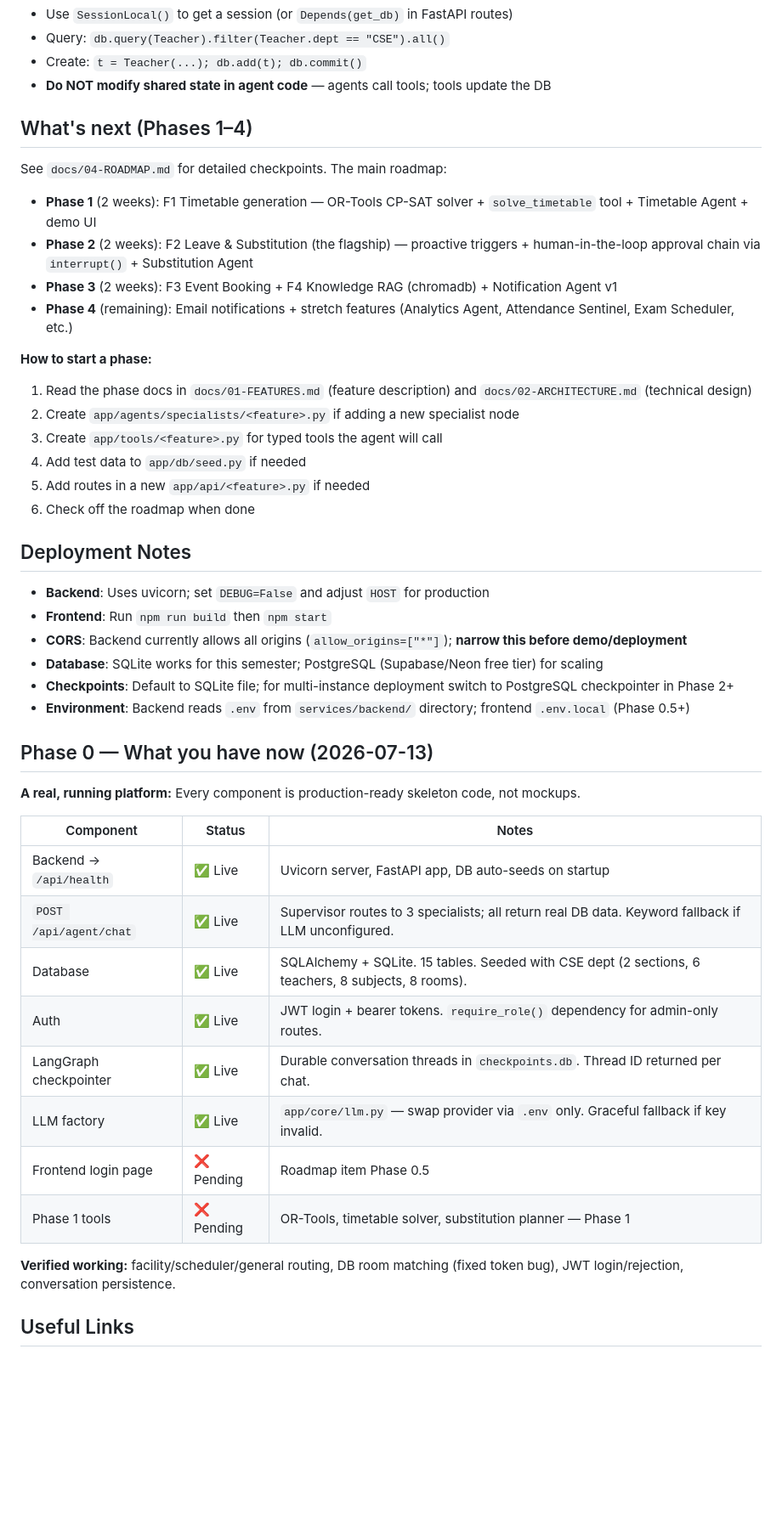
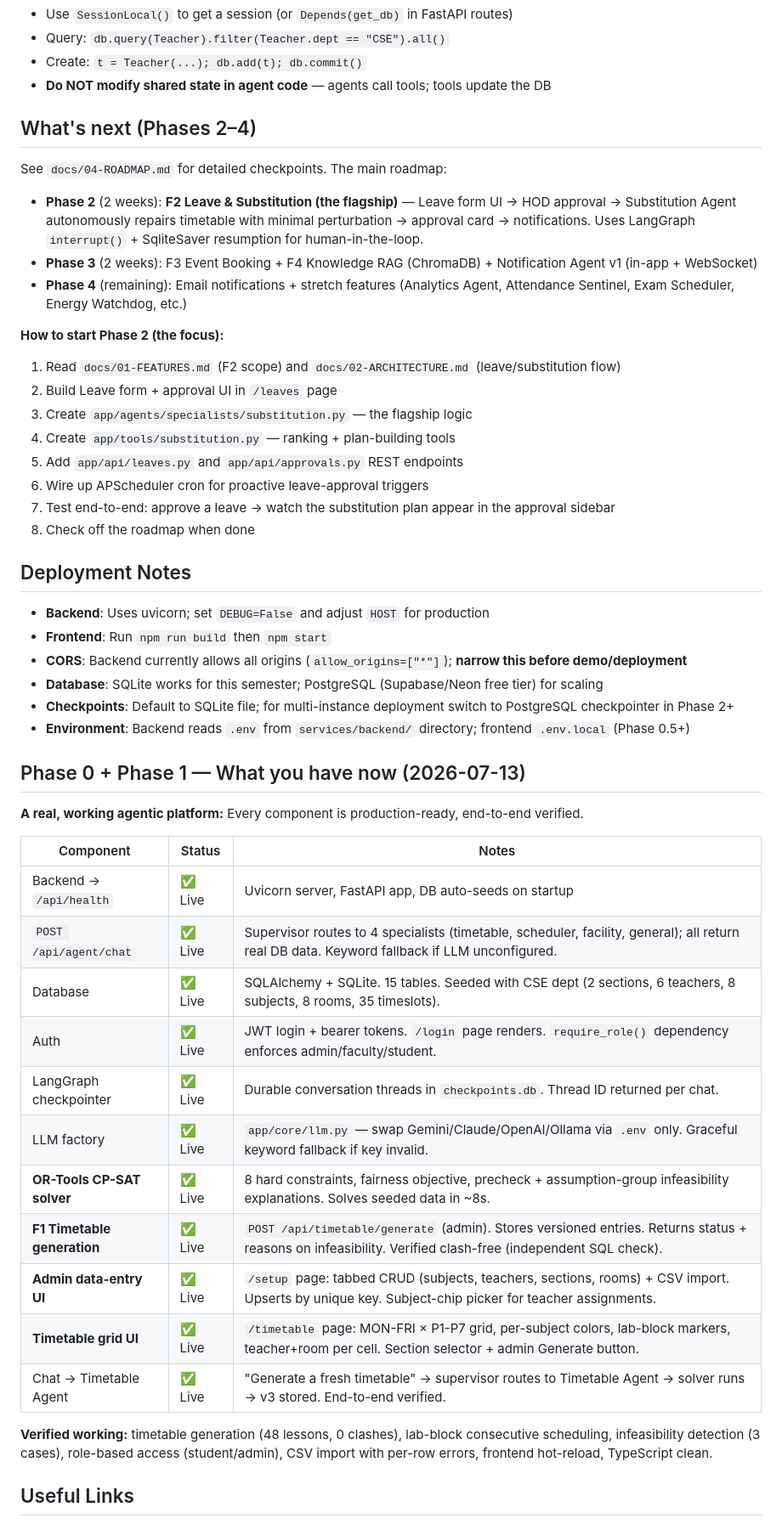
Before and after one commit to sujan5s/campus_agent, a Markdown page: CLAUDE.md, the part around one of its changes. Shown at 85% size. Rendered like a GitHub page; blank space fills up the shorter version.

Commit message:
docs: update CLAUDE.md to reflect Phase 1 completion and transition to Phase 2 roadmap

```diff
--- a/CLAUDE.md
+++ b/CLAUDE.md
@@ -332,22 +359,23 @@ curl -H "Authorization: Bearer <token>" http://127.0.0.1:8000/api/auth/me
 - Create: `t = Teacher(...); db.add(t); db.commit()`
 - **Do NOT modify shared state in agent code** — agents call tools; tools update the DB
 
-## What's next (Phases 1–4)
+## What's next (Phases 2–4)
 
 See `docs/04-ROADMAP.md` for detailed checkpoints. The main roadmap:
 
-- **Phase 1** (2 weeks): F1 Timetable generation — OR-Tools CP-SAT solver + `solve_timetable` tool + Timetable Agent + demo UI
-- **Phase 2** (2 weeks): F2 Leave & Substitution (the flagship) — proactive triggers + human-in-the-loop approval chain via `interrupt()` + Substitution Agent
-- **Phase 3** (2 weeks): F3 Event Booking + F4 Knowledge RAG (chromadb) + Notification Agent v1
-- **Phase 4** (remaining): Email notifications + stretch features (Analytics Agent, Attendance Sentinel, Exam Scheduler, etc.)
+- **Phase 2** (2 weeks): **F2 Leave & Substitution (the flagship)** — Leave form UI → HOD approval → Substitution Agent autonomously repairs timetable with minimal perturbation → approval card → notifications. Uses LangGraph `interrupt()` + SqliteSaver resumption for human-in-the-loop.
+- **Phase 3** (2 weeks): F3 Event Booking + F4 Knowledge RAG (ChromaDB) + Notification Agent v1 (in-app + WebSocket)
+- **Phase 4** (remaining): Email notifications + stretch features (Analytics Agent, Attendance Sentinel, Exam Scheduler, Energy Watchdog, etc.)
 
-**How to start a phase:**
-1. Read the phase docs in `docs/01-FEATURES.md` (feature description) and `docs/02-ARCHITECTURE.md` (technical design)
-2. Create `app/agents/specialists/<feature>.py` if adding a new specialist node
-3. Create `app/tools/<feature>.py` for typed tools the agent will call
-4. Add test data to `app/db/seed.py` if needed
-5. Add routes in a new `app/api/<feature>.py` if needed
-6. Check off the roadmap when done
+**How to start Phase 2 (the focus):**
+1. Read `docs/01-FEATURES.md` (F2 scope) and `docs/02-ARCHITECTURE.md` (leave/substitution flow)
+2. Build Leave form + approval UI in `/leaves` page
+3. Create `app/agents/specialists/substitution.py` — the flagship logic
+4. Create `app/tools/substitution.py` — ranking + plan-building tools
+5. Add `app/api/leaves.py` and `app/api/approvals.py` REST endpoints
+6. Wire up APScheduler cron for proactive leave-approval triggers
+7. Test end-to-end: approve a leave → watch the substitution plan appear in the approval sidebar
+8. Check off the roadmap when done
 
 ## Deployment Notes
 
@@ -358,22 +386,25 @@ See `docs/04-ROADMAP.md` for detailed checkpoints. The main roadmap:
 - **Checkpoints**: Default to SQLite file; for multi-instance deployment switch to PostgreSQL checkpointer in Phase 2+
 - **Environment**: Backend reads `.env` from `services/backend/` directory; frontend `.env.local` (Phase 0.5+)
 
-## Phase 0 — What you have now (2026-07-13)
+## Phase 0 + Phase 1 — What you have now (2026-07-13)
 
-**A real, running platform:** Every component is production-ready skeleton code, not mockups.
+**A real, working agentic platform:** Every component is production-ready, end-to-end verified.
 
 | Component | Status | Notes |
 |---|---|---|
 | Backend → `/api/health` | ✅ Live | Uvicorn server, FastAPI app, DB auto-seeds on startup |
-| `POST /api/agent/chat` | ✅ Live | Supervisor routes to 3 specialists; all return real DB data. Keyword fallback if LLM unconfigured. |
-| Database | ✅ Live | SQLAlchemy + SQLite. 15 tables. Seeded with CSE dept (2 sections, 6 teachers, 8 subjects, 8 rooms). |
-| Auth | ✅ Live | JWT login + bearer tokens. `require_role()` dependency for admin-only routes. |
+| `POST /api/agent/chat` | ✅ Live | Supervisor routes to 4 specialists (timetable, scheduler, facility, general); all return real DB data. Keyword fallback if LLM unconfigured. |
+| Database | ✅ Live | SQLAlchemy + SQLite. 15 tables. Seeded with CSE dept (2 sections, 6 teachers, 8 subjects, 8 rooms, 35 timeslots). |
+| Auth | ✅ Live | JWT login + bearer tokens. `/login` page renders. `require_role()` dependency enforces admin/faculty/student. |
 | LangGraph checkpointer | ✅ Live | Durable conversation threads in `checkpoints.db`. Thread ID returned per chat. |
-| LLM factory | ✅ Live | `app/core/llm.py` — swap provider via `.env` only. Graceful fallback if key invalid. |
-| Frontend login page | ❌ Pending | Roadmap item Phase 0.5 |
-| Phase 1 tools | ❌ Pending | OR-Tools, timetable solver, substitution planner — Phase 1 |
+| LLM factory | ✅ Live | `app/core/llm.py` — swap Gemini/Claude/OpenAI/Ollama via `.env` only. Graceful keyword fallback if key invalid. |
+| **OR-Tools CP-SAT solver** | ✅ Live | 8 hard constraints, fairness objective, precheck + assumption-group infeasibility explanations. Solves seeded data in ~8s. |
+| **F1 Timetable generation** | ✅ Live | `POST /api/timetable/generate` (admin). Stores versioned entries. Returns status + reasons on infeasibility. Verified clash-free (independent SQL check). |
+| **Admin data-entry UI** | ✅ Live | `/setup` page: tabbed CRUD (subjects, teachers, sections, rooms) + CSV import. Upserts by unique key. Subject-chip picker for teacher assignments. |
+| **Timetable grid UI** | ✅ Live | `/timetable` page: MON-FRI × P1-P7 grid, per-subject colors, lab-block markers, teacher+room per cell. Section selector + admin Generate button. |
+| Chat → Timetable Agent | ✅ Live | "Generate a fresh timetable" → supervisor routes to Timetable Agent → solver runs → v3 stored. End-to-end verified. |
 
-**Verified working:** facility/scheduler/general routing, DB room matching (fixed token bug), JWT login/rejection, conversation persistence.
+**Verified working:** timetable generation (48 lessons, 0 clashes), lab-block consecutive scheduling, infeasibility detection (3 cases), role-based access (student/admin), CSV import with per-row errors, frontend hot-reload, TypeScript clean.
 
 ## Useful Links
 
```
Also changed, not shown: other parts of CLAUDE.md (+46 -19 lines).
